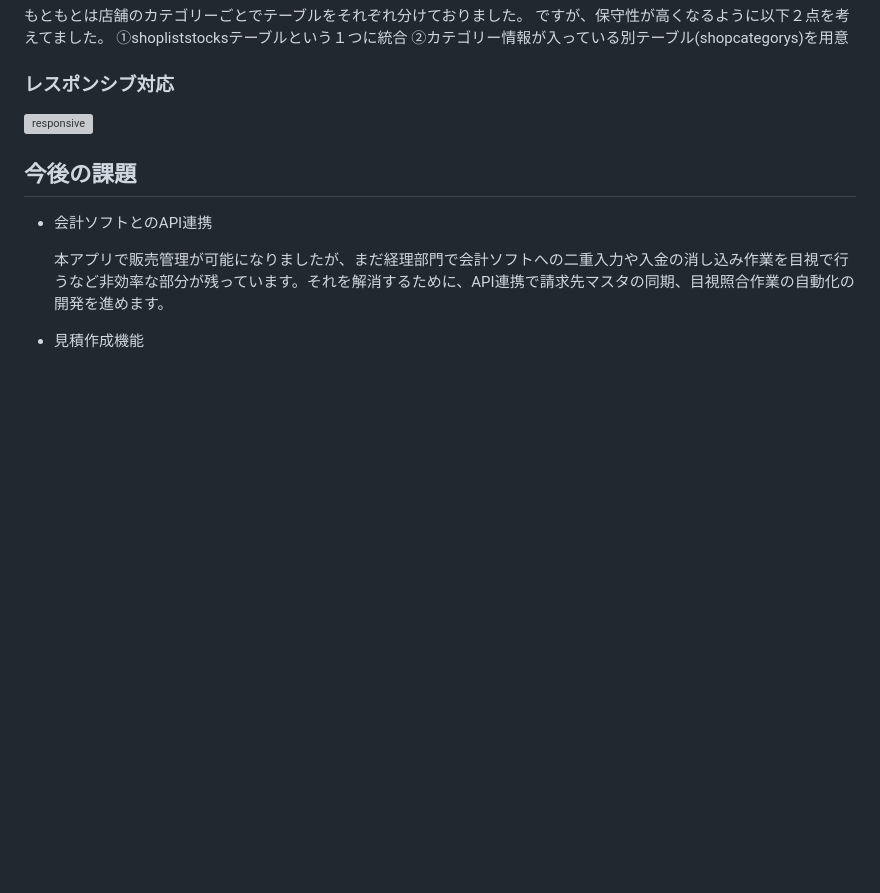
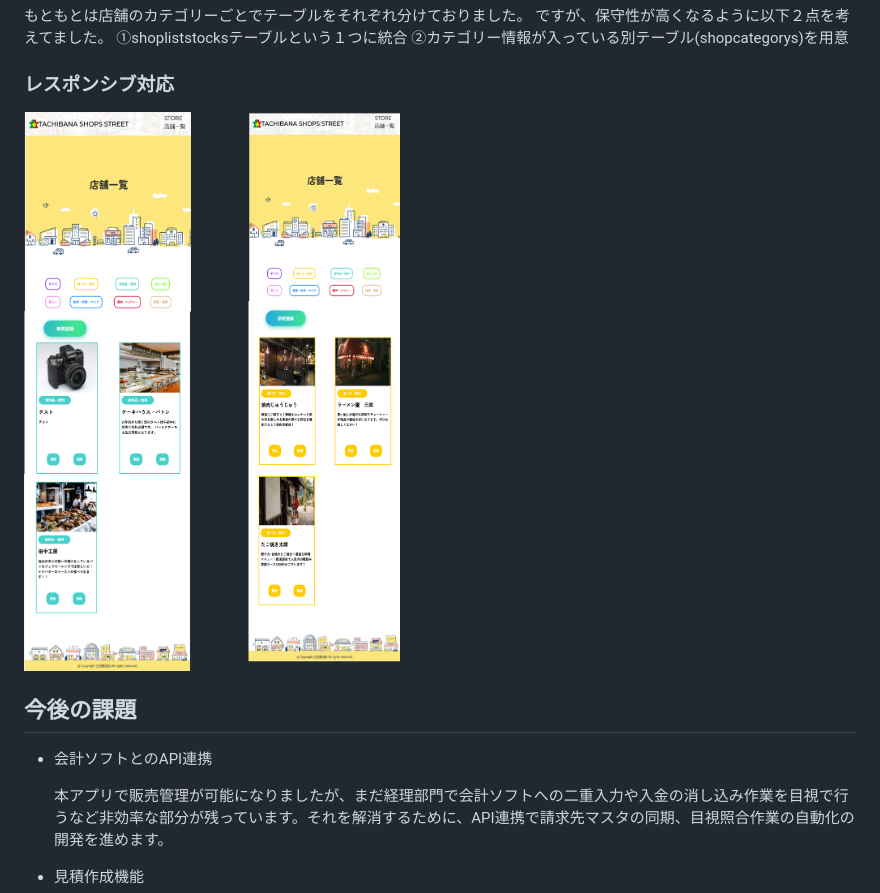
Before and after one commit to takashimakouta/TachibanaShoppingStreet, a Markdown page: README.md, the part around the change. Drawn GitHub-style; blank space fills up the shorter version; grey boxes are pictures that could not be loaded.

```diff
--- a/README.md
+++ b/README.md
@@ -90,7 +90,7 @@
 
 ### レスポンシブ対応
 
-![responsive](スマートフォン.png)
+![responsive](レスポンシブ対応.png)
 
 ## 今後の課題
 
```
